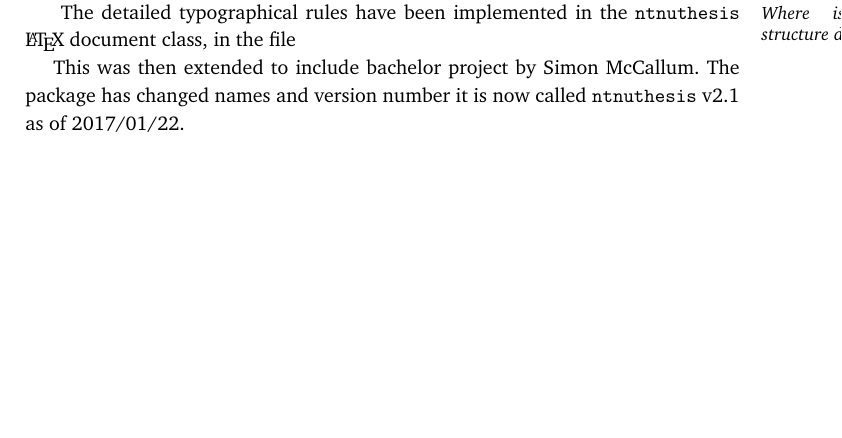
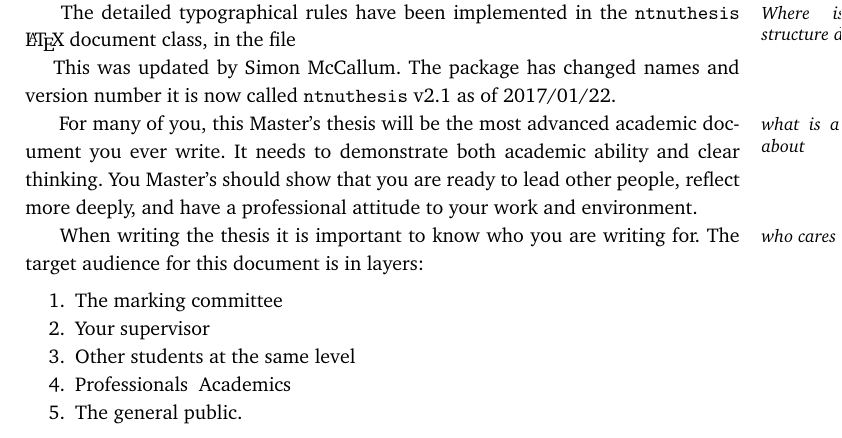
Before and after one commit to COPCSE-NTNU/master-theses-NTNU, a LaTeX thesis (MastersExample.tex, which reads introduction.tex): part of page 13 of 26, cut so that both start at the same text, the shorter picture padded with empty space. Compiled offline with pdfLaTeX.

```diff
--- a/introduction.tex
+++ b/introduction.tex
@@ -7,7 +7,20 @@
 The detailed typographical rules have been implemented in the
 \texttt{ntnuthesis} \LaTeX\ document class, in the file
 
-This was then extended to include bachelor project by Simon McCallum.
+This was updated by Simon McCallum.
 The package has changed names and version number it is now called
 \texttt{ntnuthesis}
 v\ntnuthesisversion\ as of \ntnuthesisdate.
+
+\q{what is a thesis about}
+For many of you, this Master's thesis will be the most advanced academic document you ever write.  It needs to demonstrate both academic ability and clear thinking. You Master's should show that you are ready to lead other people, reflect more deeply, and have a professional attitude to your work and environment.
+
+\q{who cares}
+When writing the thesis it is important to know who you are writing for. The target audience for this document is in layers:
+\begin{enumerate}
+    \item The marking committee
+    \item Your supervisor
+    \item Other students at the same level
+    \item Professionals & Academics
+    \item The general public.
+\end{enumerate}
```
Also changed, not shown: DaimData.tex (+1 -1 lines).
